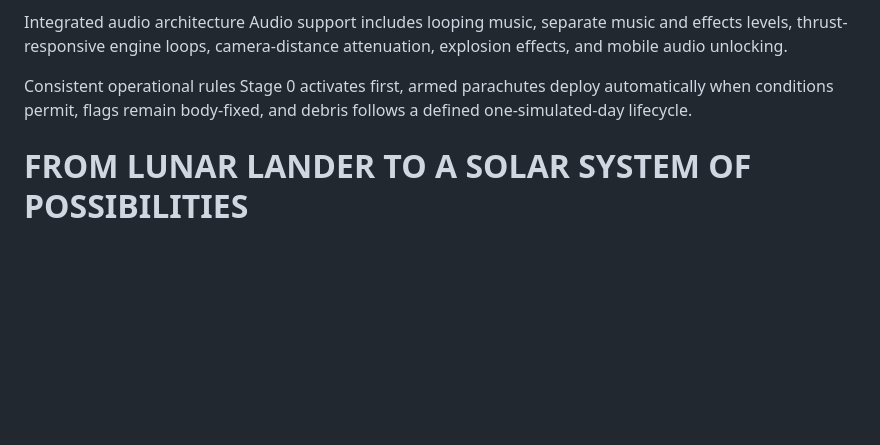
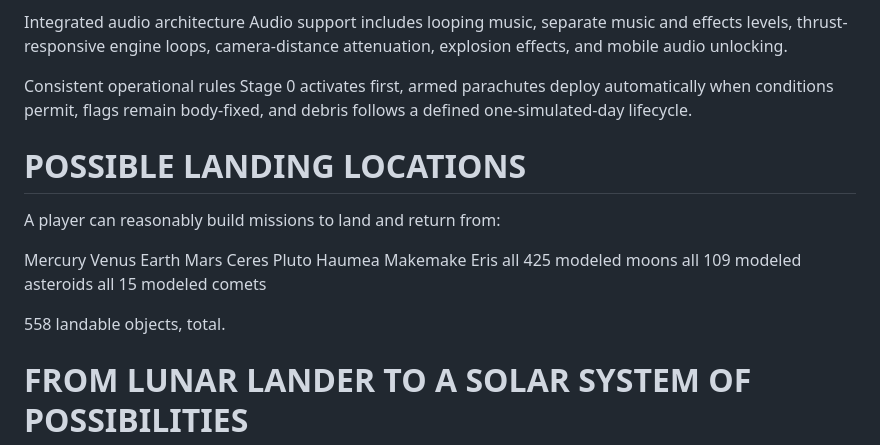
Before and after one commit to behelit2/Solar-Program, a Markdown page: README.md, the part around the change. Rendered like a GitHub page; blank space fills up the shorter version.

Commit message:
Listed possible landing locations.
Mercury
Venus
Earth
Mars
Ceres
Pluto
Haumea
Makemake
Eris
all 425 modeled moons
all 109 modeled asteroids
all 15 modeled comets
(558 total)

```diff
--- a/README.md
+++ b/README.md
@@ -431,6 +431,26 @@ Audio support includes looping music, separate music and effects levels, thrust-
 Consistent operational rules
 Stage 0 activates first, armed parachutes deploy automatically when conditions permit, flags remain body-fixed, and debris follows a defined one-simulated-day lifecycle.
 
+# POSSIBLE LANDING LOCATIONS
+
+A player can reasonably build missions to land and return from:
+
+Mercury
+Venus
+Earth
+Mars
+Ceres
+Pluto
+Haumea
+Makemake
+Eris
+all 425 modeled moons
+all 109 modeled asteroids
+all 15 modeled comets
+
+558 landable objects, total.
+
+
 # FROM LUNAR LANDER TO A SOLAR SYSTEM OF POSSIBILITIES
 
 
```
